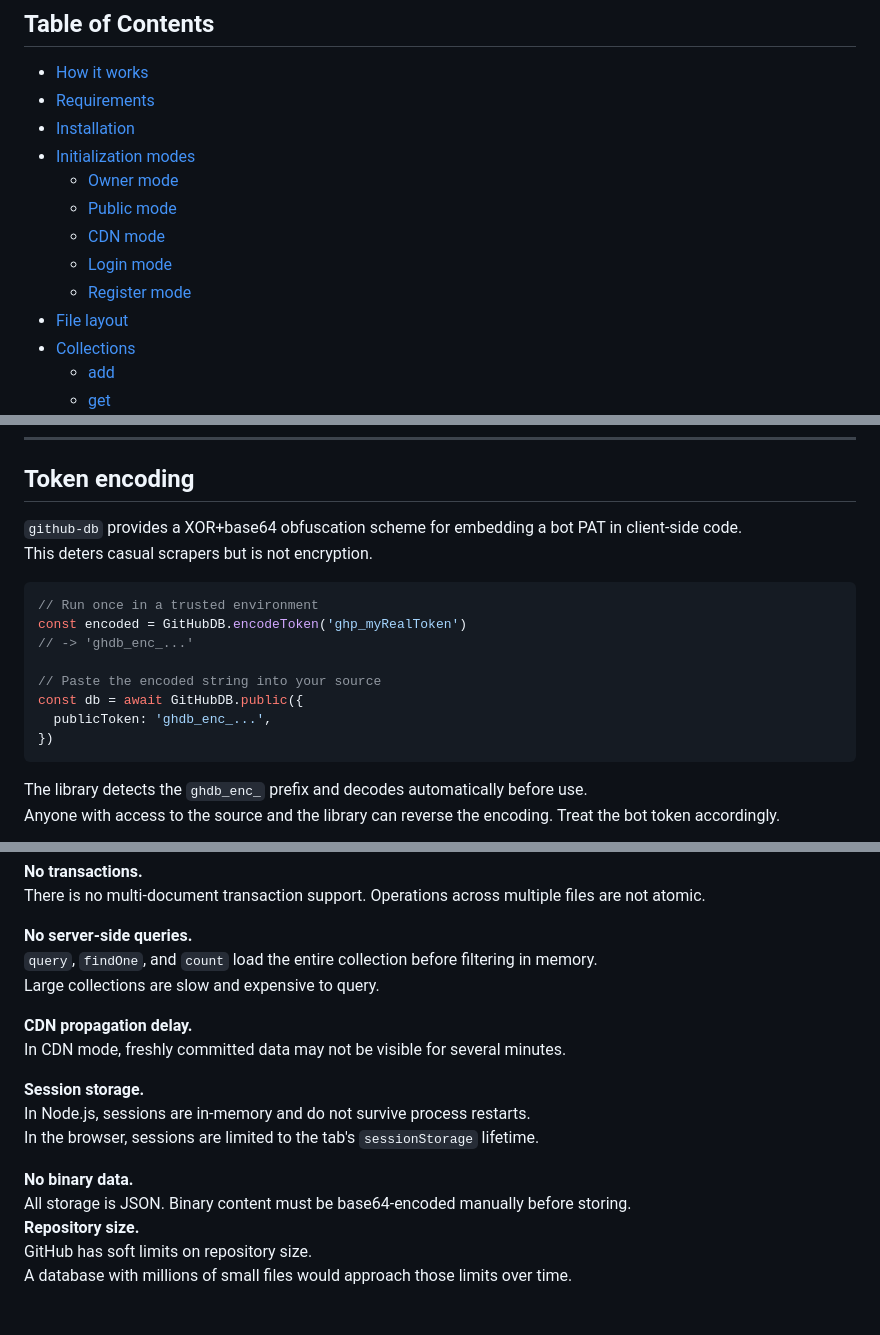
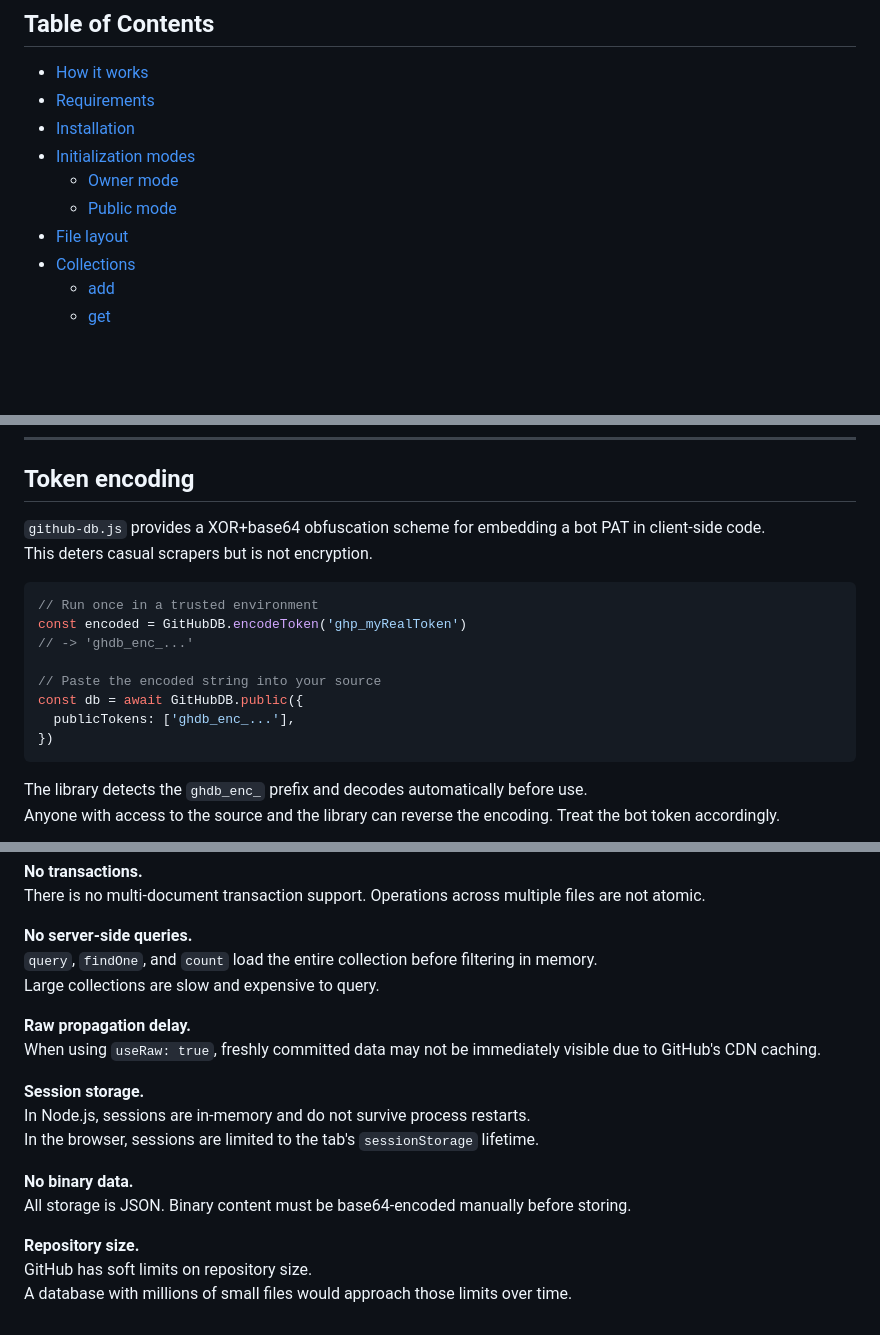
Before and after one commit to ImDuck42/GHDB, a Markdown page: README.md, 3 parts joined by grey strips. GitHub-like rendering; blank space fills up the shorter version.

````diff
--- a/README.md
+++ b/README.md
@@ -23,9 +22,6 @@ All data is stored as individual JSON files. Every record's full history is pres
 - [Initialization modes](#initialization-modes)
   - [Owner mode](#owner-mode)
   - [Public mode](#public-mode)
-  - [CDN mode](#cdn-mode)
-  - [Login mode](#login-mode)
-  - [Register mode](#register-mode)
 - [File layout](#file-layout)
 - [Collections](#collections)
   - [add](#add)
@@ -621,7 +569,7 @@ For KV: `_kv.keyName` > `_kv` > default `'admin'`.
 
 ## Token encoding
 
-`github-db` provides a XOR+base64 obfuscation scheme for embedding a bot PAT in client-side code.
+`github-db.js` provides a XOR+base64 obfuscation scheme for embedding a bot PAT in client-side code.
 This deters casual scrapers but is not encryption.
 
 ```js
@@ -631,7 +579,7 @@ const encoded = GitHubDB.encodeToken('ghp_myRealToken')
 
 // Paste the encoded string into your source
 const db = await GitHubDB.public({
-  publicToken: 'ghdb_enc_...',
+  publicTokens: ['ghdb_enc_...'],
 })
 ```
 
@@ -802,8 +751,8 @@ There is no multi-document transaction support. Operations across multiple files
 `query`, `findOne`, and `count` load the entire collection before filtering in memory.
 Large collections are slow and expensive to query.
 
-**CDN propagation delay.**
-In CDN mode, freshly committed data may not be visible for several minutes.
+**Raw propagation delay.**
+When using `useRaw: true`, freshly committed data may not be immediately visible due to GitHub's CDN caching.
 
 **Session storage.**
 In Node.js, sessions are in-memory and do not survive process restarts.
@@ -811,6 +760,7 @@ In the browser, sessions are limited to the tab's `sessionStorage` lifetime.
 
 **No binary data.**
 All storage is JSON. Binary content must be base64-encoded manually before storing.
+
 **Repository size.**
 GitHub has soft limits on repository size.
 A database with millions of small files would approach those limits over time.
````
Also changed, not shown: other parts of README.md (+43 -91 lines).
